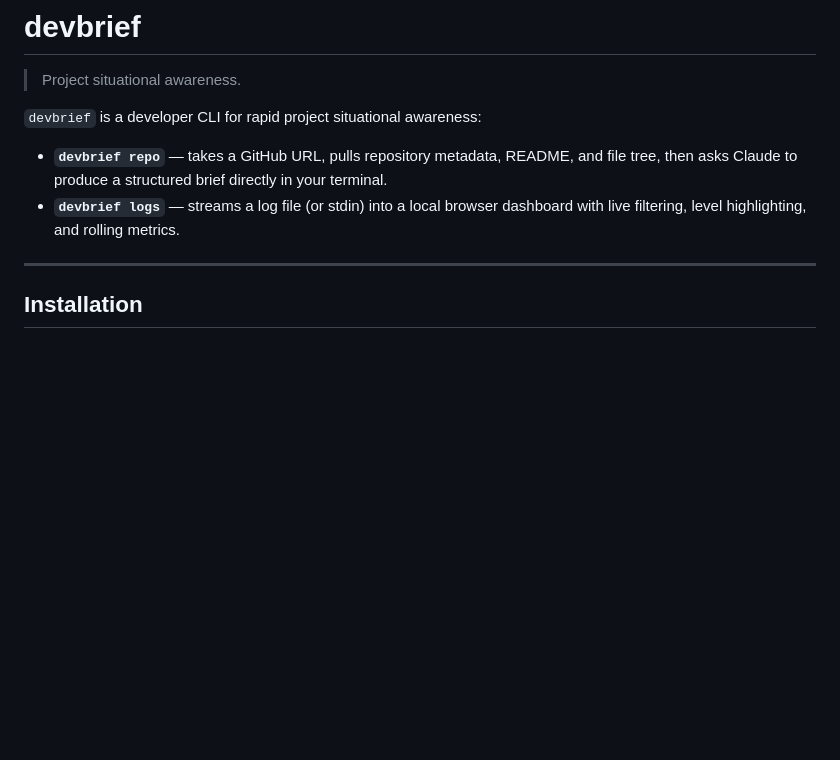
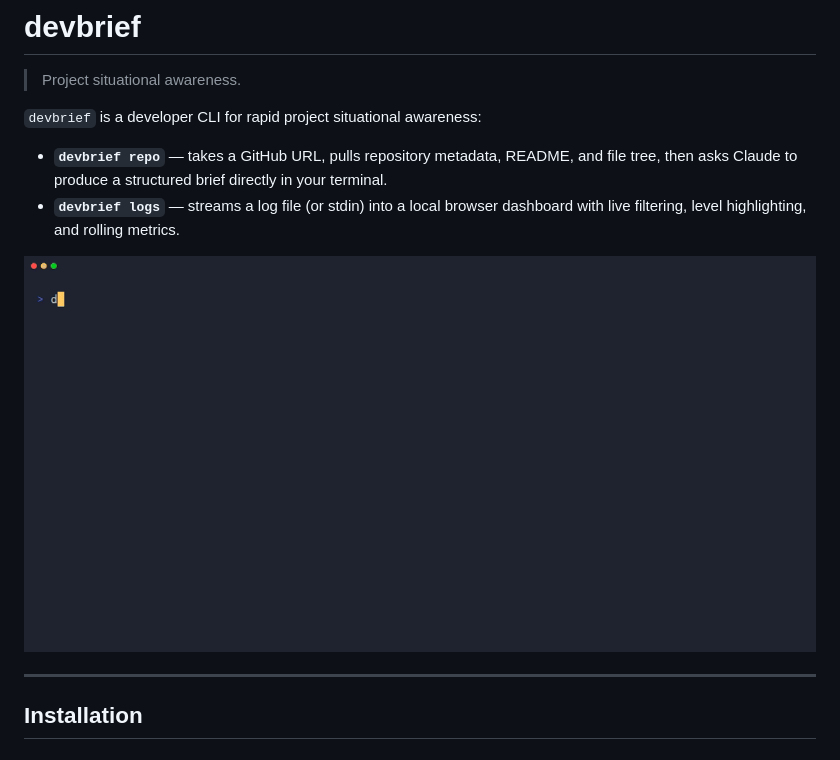
Before and after one commit to s3bc40/devbrief, a Markdown page: README.md, the part around the change. Drawn GitHub-style; blank space fills up the shorter version.

Commit message:
docs: embed cache demo GIF in README, document assets in CLAUDE.md
Co-Authored-By: Claude Sonnet 4.6 <noreply@anthropic.com>

```diff
--- a/README.md
+++ b/README.md
@@ -6,6 +6,8 @@
 
 - **`devbrief repo`** — takes a GitHub URL, pulls repository metadata, README, and file tree, then asks Claude to produce a structured brief directly in your terminal.
 - **`devbrief logs`** — streams a log file (or stdin) into a local browser dashboard with live filtering, level highlighting, and rolling metrics.
+
+![devbrief repo cache demo](assets/devbrief-cache.gif)
 
 ---
 
```
Also changed, not shown: CLAUDE.md (+6 -0 lines).
